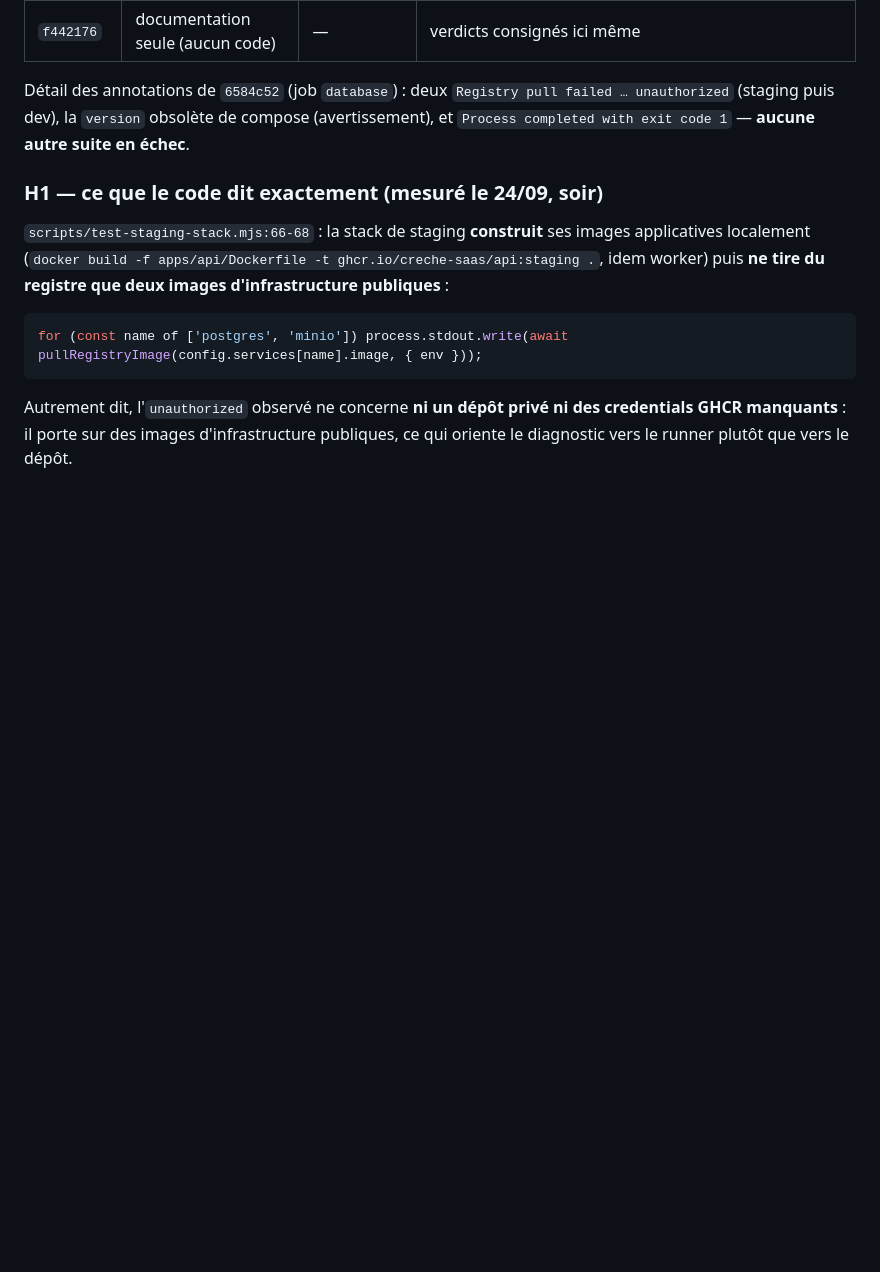
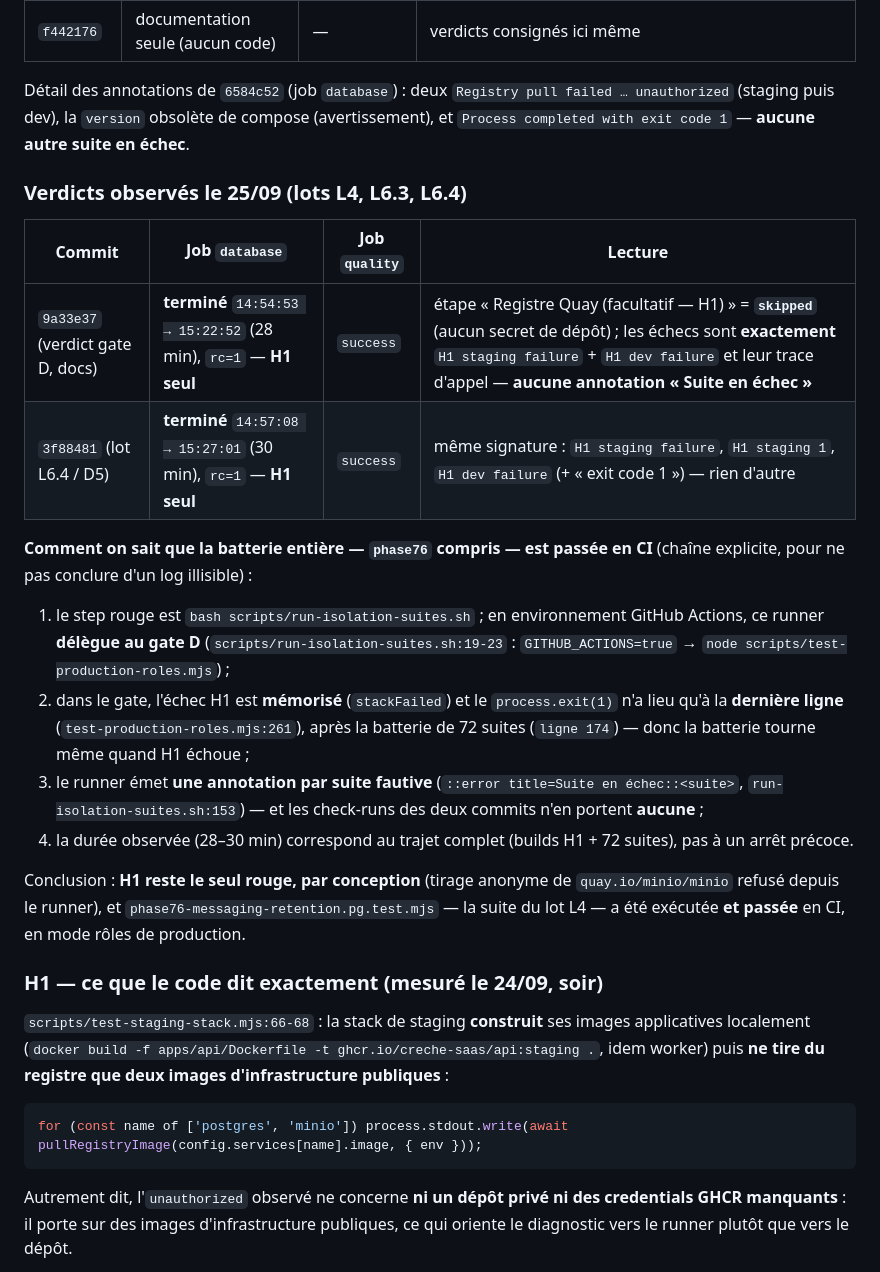
Before and after one commit to Allintelligence2024/cr-cheDZ, a Markdown page: docs/CI-DATABASE-JOB-FINDINGS.md, the part around the change. Rendered like a GitHub page; blank space fills up the shorter version.

Commit message:
docs(ci): verdicts du 25/09 — H1 seul sur 9a33e37 et 3f88481, phase76 passée en CI
Deux runs du soir, même signature : étape « Registre Quay » skipped, échecs =
exactement les deux tirages quay.io/minio/minio (staging + dev) et leur trace,
AUCUNE annotation « Suite en échec ».

La chaîne de preuve est écrite pour ne pas conclure d'un log illisible :
1. le step rouge (bash run-isolation-suites.sh) délègue au gate D en CI
   (GITHUB_ACTIONS=true : run-isolation-suites.sh:19-23) ;
2. l'échec H1 est mémorisé (stackFailed) et process.exit(1) n'a lieu qu'à la
   dernière ligne (test-production-roles.mjs:261), après la batterie (ligne 174) ;
3. le runner émet une annotation par suite fautive (ligne 153) — aucune n'existe ;
4. 28-30 min de job = trajet complet, pas un arrêt précoce.
⇒ phase76-messaging-retention.pg.test.mjs (lot L4) a tourné et est passée en CI,
en mode rôles de production.

Co-authored-by: arena-agent <297053741+arena-agent@users.noreply.github.com>

```diff
--- a/docs/CI-DATABASE-JOB-FINDINGS.md
+++ b/docs/CI-DATABASE-JOB-FINDINGS.md
@@ -223,6 +223,31 @@ Détail des annotations de `6584c52` (job `database`) : deux `Registry pull fail
 (staging puis dev), la `version` obsolète de compose (avertissement), et `Process completed with
 exit code 1` — **aucune autre suite en échec**.
 
+### Verdicts observés le 25/09 (lots L4, L6.3, L6.4)
+
+| Commit | Job `database` | Job `quality` | Lecture |
+|---|---|---|---|
+| `9a33e37` (verdict gate D, docs) | **terminé** `14:54:53 → 15:22:52` (28 min), `rc=1` — **H1 seul** | `success` | étape « Registre Quay (facultatif — H1) » = **`skipped`** (aucun secret de dépôt) ; les échecs sont **exactement** `H1 staging failure` + `H1 dev failure` et leur trace d'appel — **aucune annotation « Suite en échec »** |
+| `3f88481` (lot L6.4 / D5) | **terminé** `14:57:08 → 15:27:01` (30 min), `rc=1` — **H1 seul** | `success` | même signature : `H1 staging failure`, `H1 staging 1`, `H1 dev failure` (+ « exit code 1 ») — rien d'autre |
+
+**Comment on sait que la batterie entière — `phase76` compris — est passée en CI** (chaîne
+explicite, pour ne pas conclure d'un log illisible) :
+
+1. le step rouge est `bash scripts/run-isolation-suites.sh` ; en environnement GitHub Actions, ce
+   runner **délègue au gate D** (`scripts/run-isolation-suites.sh:19-23` : `GITHUB_ACTIONS=true` →
+   `node scripts/test-production-roles.mjs`) ;
+2. dans le gate, l'échec H1 est **mémorisé** (`stackFailed`) et le `process.exit(1)` n'a lieu
+   qu'à la **dernière ligne** (`test-production-roles.mjs:261`), après la batterie de 72 suites
+   (`ligne 174`) — donc la batterie tourne même quand H1 échoue ;
+3. le runner émet **une annotation par suite fautive** (`::error title=Suite en échec::<suite>`,
+   `run-isolation-suites.sh:153`) — et les check-runs des deux commits n'en portent **aucune** ;
+4. la durée observée (28–30 min) correspond au trajet complet (builds H1 + 72 suites), pas à un
+   arrêt précoce.
+
+Conclusion : **H1 reste le seul rouge, par conception** (tirage anonyme de `quay.io/minio/minio`
+refusé depuis le runner), et `phase76-messaging-retention.pg.test.mjs` — la suite du lot L4 — a
+été exécutée **et passée** en CI, en mode rôles de production.
+
 ### H1 — ce que le code dit exactement (mesuré le 24/09, soir)
 
 `scripts/test-staging-stack.mjs:66-68` : la stack de staging **construit** ses images
```
